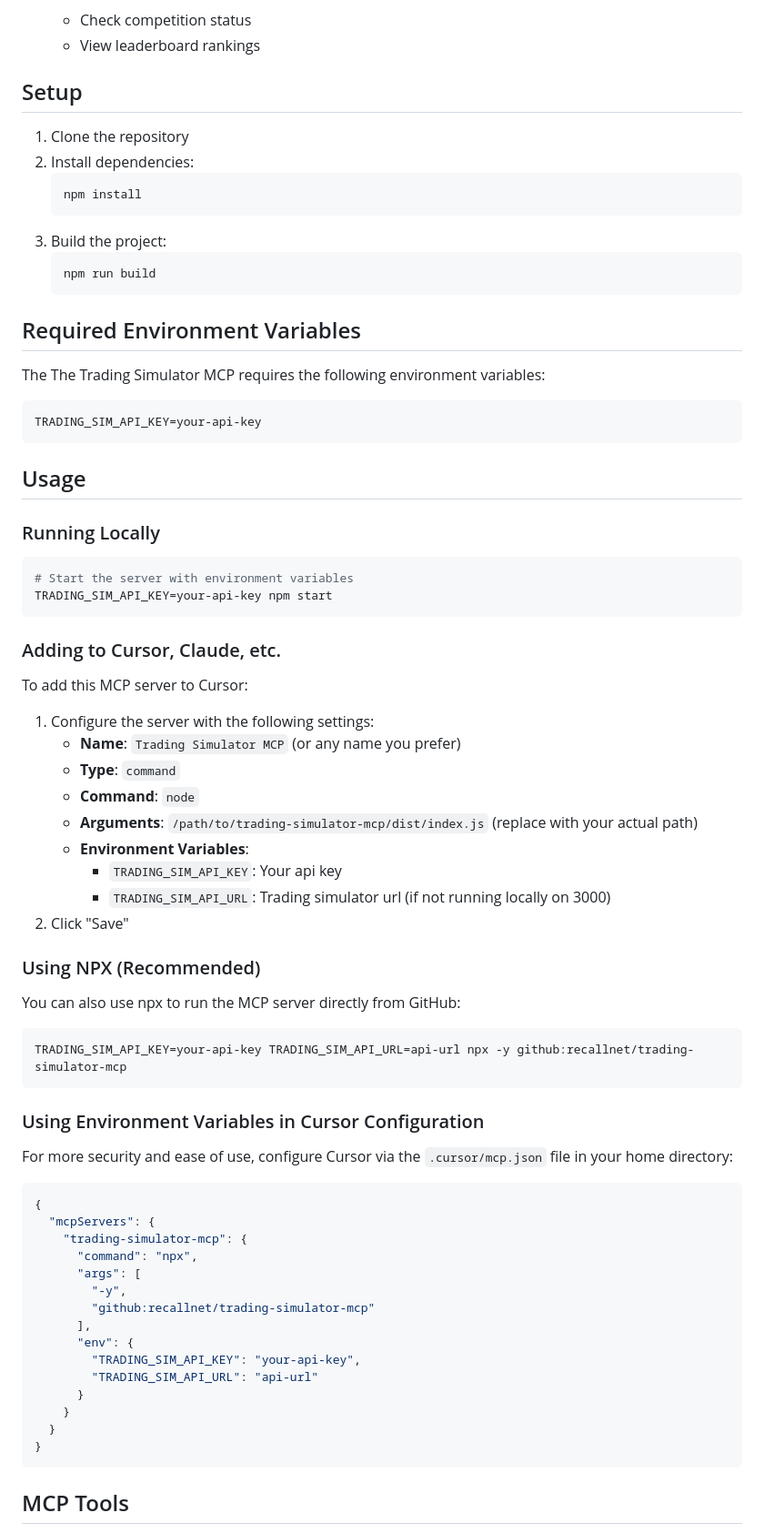
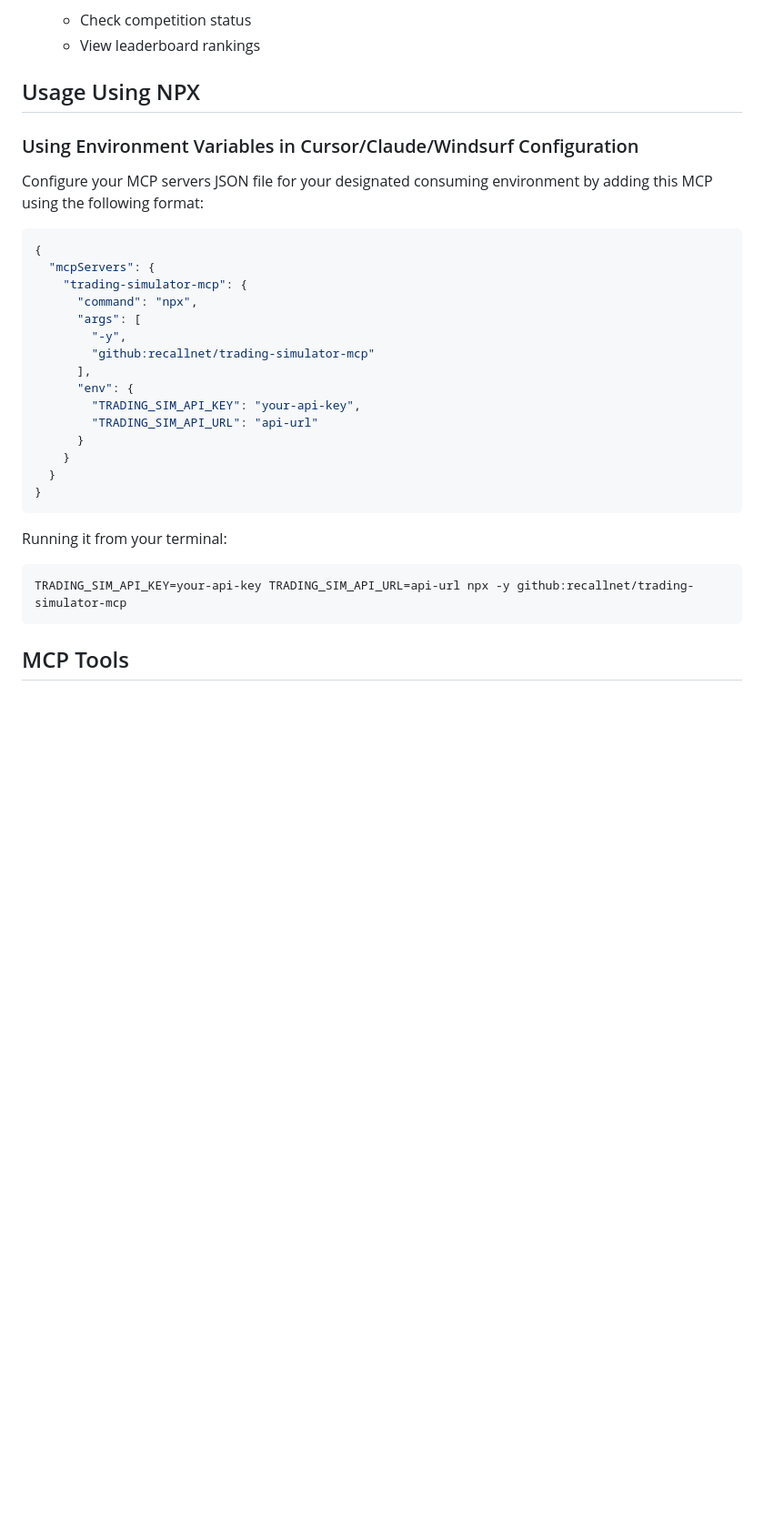
Before and after one commit to recallnet/trading-simulator-mcp, a Markdown page: README.md, the part around the change. Shown: that part at 91% size. Drawn GitHub-style; blank space fills up the shorter version.

Commit message:
fix: leave only npx usage instructions in readme

````diff
--- a/README.md
+++ b/README.md
@@ -25,60 +25,11 @@ This MCP server provides access to Trading Simulator operations through structur
   - Check competition status
   - View leaderboard rankings
 
-## Setup
+## Usage Using NPX
 
-1. Clone the repository
-2. Install dependencies:
-   ```bash
-   npm install
-   ```
-3. Build the project:
-   ```bash
-   npm run build
-   ```
+### Using Environment Variables in Cursor/Claude/Windsurf Configuration
 
-## Required Environment Variables
-
-The The Trading Simulator MCP requires the following environment variables:
-
-```
-TRADING_SIM_API_KEY=your-api-key
-```
-
-## Usage
-
-### Running Locally
-
-```bash
-# Start the server with environment variables
-TRADING_SIM_API_KEY=your-api-key npm start
-```
-
-### Adding to Cursor, Claude, etc.
-
-To add this MCP server to Cursor:
-
-1. Configure the server with the following settings:
-   - **Name**: `Trading Simulator MCP` (or any name you prefer)
-   - **Type**: `command`
-   - **Command**: `node`
-   - **Arguments**: `/path/to/trading-simulator-mcp/dist/index.js` (replace with your actual path)
-   - **Environment Variables**:
-     - `TRADING_SIM_API_KEY`: Your api key
-     - `TRADING_SIM_API_URL`: Trading simulator url (if not running locally on 3000)
-4. Click "Save"
-
-### Using NPX (Recommended)
-
-You can also use npx to run the MCP server directly from GitHub:
-
-```bash
-TRADING_SIM_API_KEY=your-api-key TRADING_SIM_API_URL=api-url npx -y github:recallnet/trading-simulator-mcp
-```
-
-### Using Environment Variables in Cursor Configuration
-
-For more security and ease of use, configure Cursor via the `.cursor/mcp.json` file in your home directory:
+Configure your MCP servers JSON file for your designated consuming environment by adding this MCP using the following format:
 
 ```json
 {
@@ -96,6 +47,12 @@ For more security and ease of use, configure Cursor via the `.cursor/mcp.json` f
     }
   }
 }
+```
+
+Running it from your terminal:
+
+```bash
+TRADING_SIM_API_KEY=your-api-key TRADING_SIM_API_URL=api-url npx -y github:recallnet/trading-simulator-mcp
 ```
 
 ## MCP Tools
````
